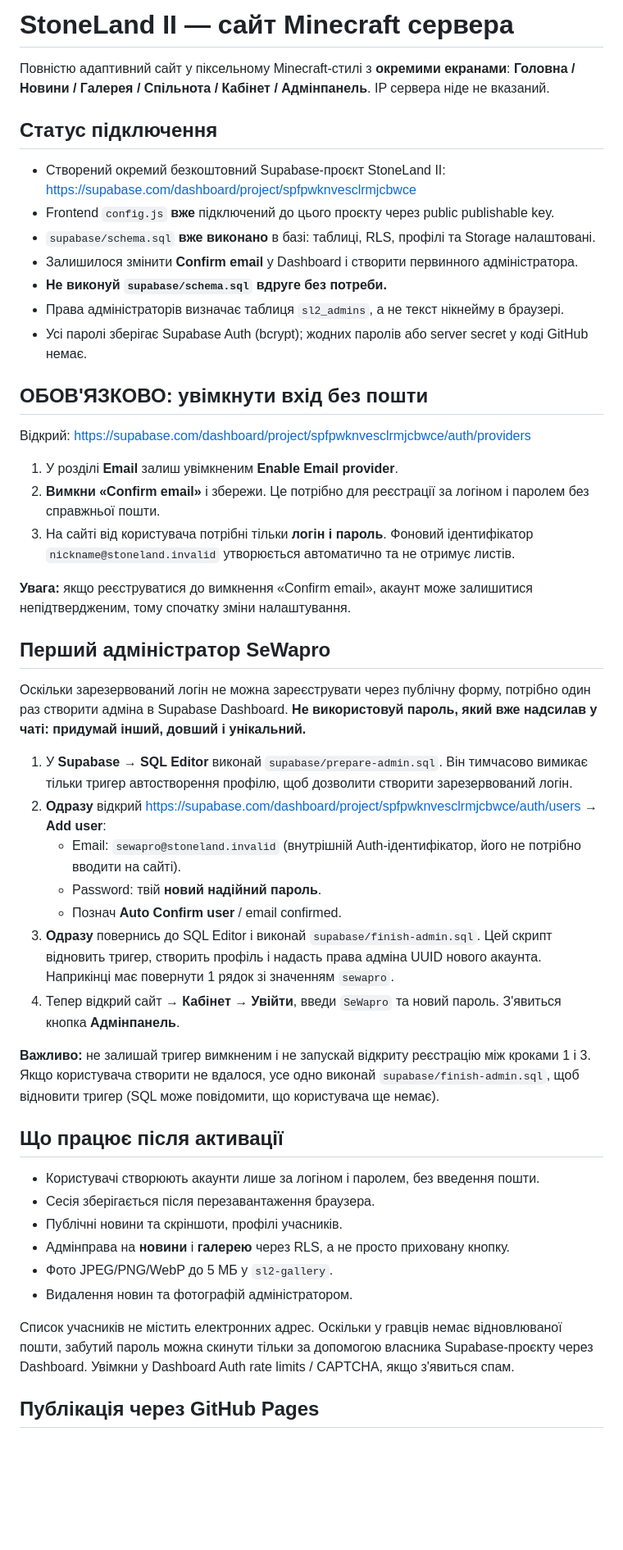
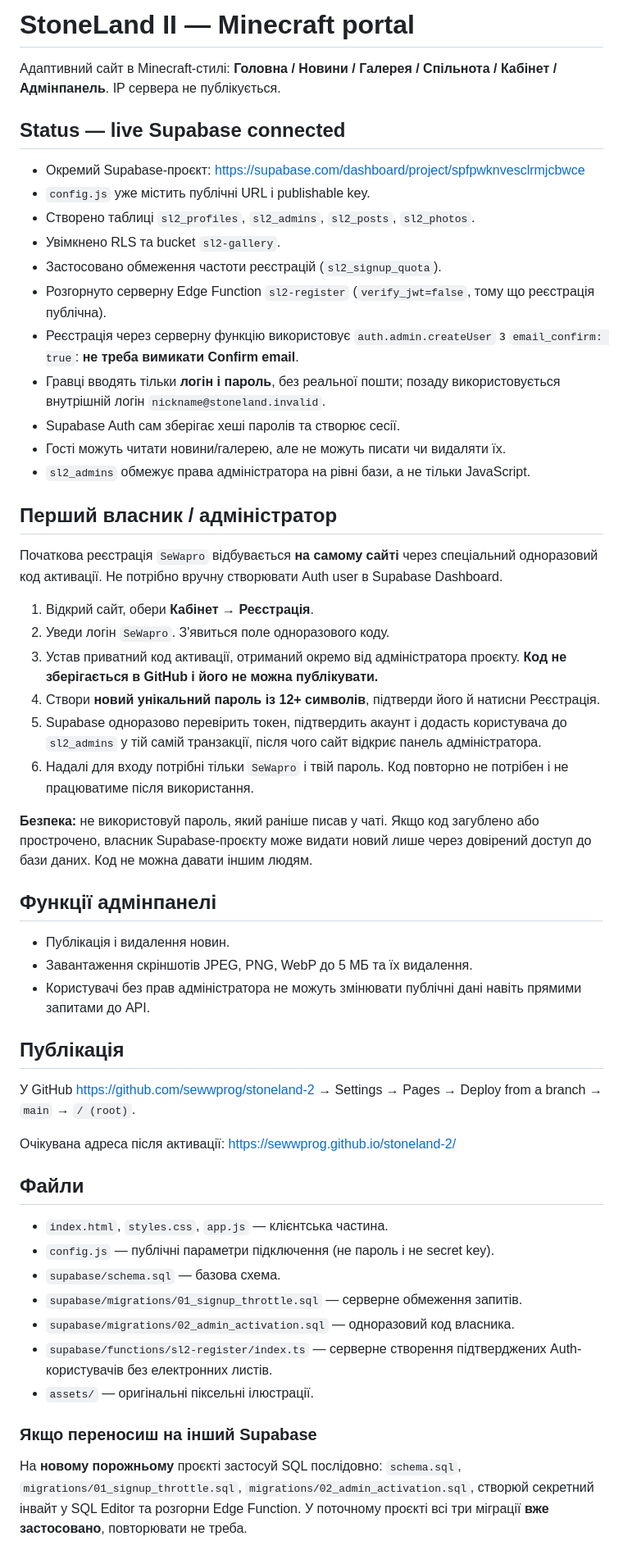
Before and after one commit to sewwprog/WiGi.c1, a Markdown page: README.md, the part around one of its changes. Shown at 82% size. Drawn GitHub-style; blank space fills up the shorter version.

Commit message:
Document no-dashboard Minecraft username signup and one-time SeWapro activation

```diff
--- a/README.md
+++ b/README.md
@@ -1,54 +1,57 @@
-# StoneLand II — сайт Minecraft сервера
+# StoneLand II — Minecraft portal
 
-Повністю адаптивний сайт у піксельному Minecraft-стилі з **окремими екранами**:
-**Головна / Новини / Галерея / Спільнота / Кабінет / Адмінпанель**.
-IP сервера ніде не вказаний.
+Адаптивний сайт в Minecraft-стилі: **Головна / Новини / Галерея / Спільнота / Кабінет / Адмінпанель**.
+IP сервера не публікується.
 
-## Статус підключення
+## Status — live Supabase connected
 
-- Створений окремий безкоштовний Supabase-проєкт StoneLand II:
-  https://supabase.com/dashboard/project/spfpwknvesclrmjcbwce
-- Frontend `config.js` **вже** підключений до цього проєкту через public publishable key.
-- `supabase/schema.sql` **вже виконано** в базі: таблиці, RLS, профілі та Storage налаштовані.
-- Залишилося змінити **Confirm email** у Dashboard і створити первинного адміністратора.
-- **Не виконуй `supabase/schema.sql` вдруге без потреби.**
-- Права адміністраторів визначає таблиця `sl2_admins`, а не текст нікнейму в браузері.
-- Усі паролі зберігає Supabase Auth (bcrypt); жодних паролів або server secret у коді GitHub немає.
+- Окремий Supabase-проєкт: https://supabase.com/dashboard/project/spfpwknvesclrmjcbwce
+- `config.js` уже містить публічні URL і publishable key.
+- Створено таблиці `sl2_profiles`, `sl2_admins`, `sl2_posts`, `sl2_photos`.
+- Увімкнено RLS та bucket `sl2-gallery`.
+- Застосовано обмеження частоти реєстрацій (`sl2_signup_quota`).
+- Розгорнуто серверну Edge Function `sl2-register` (`verify_jwt=false`, тому що реєстрація публічна).
+- Реєстрація через серверну функцію використовує `auth.admin.createUser` з `email_confirm: true`: **не треба вимикати Confirm email**.
+- Гравці вводять тільки **логін і пароль**, без реальної пошти; позаду використовується внутрішній логін `nickname@stoneland.invalid`.
+- Supabase Auth сам зберігає хеші паролів та створює сесії.
+- Гості можуть читати новини/галерею, але не можуть писати чи видаляти їх.
+- `sl2_admins` обмежує права адміністратора на рівні бази, а не тільки JavaScript.
 
-## ОБОВ'ЯЗКОВО: увімкнути вхід без пошти
+## Перший власник / адміністратор
 
-Відкрий: https://supabase.com/dashboard/project/spfpwknvesclrmjcbwce/auth/providers
+Початкова реєстрація `SeWapro` відбувається **на самому сайті** через спеціальний одноразовий код активації. Не потрібно вручну створювати Auth user в Supabase Dashboard.
 
-1. У розділі **Email** залиш увімкненим **Enable Email provider**.
-2. **Вимкни «Confirm email»** і збережи. Це потрібно для реєстрації за логіном і паролем без справжньої пошти.
-3. На сайті від користувача потрібні тільки **логін і пароль**. Фоновий ідентифікатор `nickname@stoneland.invalid` утворюється автоматично та не отримує листів.
+1. Відкрий сайт, обери **Кабінет → Реєстрація**.
+2. Уведи логін `SeWapro`. З'явиться поле одноразового коду.
+3. Устав приватний код активації, отриманий окремо від адміністратора проєкту. **Код не зберігається в GitHub і його не можна публікувати.**
+4. Створи **новий унікальний пароль із 12+ символів**, підтверди його й натисни Реєстрація.
+5. Supabase одноразово перевірить токен, підтвердить акаунт і додасть користувача до `sl2_admins` у тій самій транзакції, після чого сайт відкриє панель адміністратора.
+6. Надалі для входу потрібні тільки `SeWapro` і твій пароль. Код повторно не потрібен і не працюватиме після використання.
 
-**Увага:** якщо реєструватися до вимкнення «Confirm email», акаунт може залишитися непідтвердженим, тому спочатку зміни налаштування.
+**Безпека:** не використовуй пароль, який раніше писав у чаті. Якщо код загублено або прострочено, власник Supabase-проєкту може видати новий лише через довірений доступ до бази даних. Код не можна давати іншим людям.
 
-## Перший адміністратор SeWapro
+## Функції адмінпанелі
 
-Оскільки зарезервований логін не можна зареєструвати через публічну форму, потрібно один раз створити адміна в Supabase Dashboard. **Не використовуй пароль, який вже надсилав у чаті: придумай інший, довший і унікальний.**
+- Публікація і видалення новин.
+- Завантаження скріншотів JPEG, PNG, WebP до 5 МБ та їх видалення.
+- Користувачі без прав адміністратора не можуть змінювати публічні дані навіть прямими запитами до API.
 
-1. У **Supabase → SQL Editor** виконай `supabase/prepare-admin.sql`. Він тимчасово вимикає тільки тригер автостворення профілю, щоб дозволити створити зарезервований логін.
-2. **Одразу** відкрий https://supabase.com/dashboard/project/spfpwknvesclrmjcbwce/auth/users → **Add user**:
-   - Email: `sewapro@stoneland.invalid` (внутрішній Auth-ідентифікатор, його не потрібно вводити на сайті).
-   - Password: твій **новий надійний пароль**.
-   - Познач **Auto Confirm user** / email confirmed.
-3. **Одразу** повернись до SQL Editor і виконай `supabase/finish-admin.sql`. Цей скрипт відновить тригер, створить профіль і надасть права адміна UUID нового акаунта. Наприкінці має повернути 1 рядок зі значенням `sewapro`.
-4. Тепер відкрий сайт → **Кабінет → Увійти**, введи `SeWapro` та новий пароль. З'явиться кнопка **Адмінпанель**.
+## Публікація
 
-**Важливо:** не залишай тригер вимкненим і не запускай відкриту реєстрацію між кроками 1 і 3. Якщо користувача створити не вдалося, усе одно виконай `supabase/finish-admin.sql`, щоб відновити тригер (SQL може повідомити, що користувача ще немає).
+У GitHub https://github.com/sewwprog/stoneland-2 → Settings → Pages → Deploy from a branch → `main` → `/ (root)`.
 
-## Що працює після активації
+Очікувана адреса після активації: https://sewwprog.github.io/stoneland-2/
 
-- Користувачі створюють акаунти лише за логіном і паролем, без введення пошти.
-- Сесія зберігається після перезавантаження браузера.
-- Публічні новини та скріншоти, профілі учасників.
-- Адмінправа на **новини** і **галерею** через RLS, а не просто приховану кнопку.
-- Фото JPEG/PNG/WebP до 5 МБ у `sl2-gallery`.
-- Видалення новин та фотографій адміністратором.
+## Файли
 
-Список учасників не містить електронних адрес. Оскільки у гравців немає відновлюваної пошти, забутий пароль можна скинути тільки за допомогою власника Supabase-проєкту через Dashboard. Увімкни у Dashboard Auth rate limits / CAPTCHA, якщо з'явиться спам.
+- `index.html`, `styles.css`, `app.js` — клієнтська частина.
+- `config.js` — публічні параметри підключення (не пароль і не secret key).
+- `supabase/schema.sql` — базова схема.
+- `supabase/migrations/01_signup_throttle.sql` — серверне обмеження запитів.
+- `supabase/migrations/02_admin_activation.sql` — одноразовий код власника.
+- `supabase/functions/sl2-register/index.ts` — серверне створення підтверджених Auth-користувачів без електронних листів.
+- `assets/` — оригінальні піксельні ілюстрації.
 
-## Публікація через GitHub Pages
+### Якщо переносиш на інший Supabase
+На **новому порожньому** проєкті застосуй SQL послідовно: `schema.sql`, `migrations/01_signup_throttle.sql`, `migrations/02_admin_activation.sql`, створюй секретний інвайт у SQL Editor та розгорни Edge Function. У поточному проєкті всі три міграції **вже застосовано**, повторювати не треба.
 
```
Also changed, not shown: other parts of README.md (+1 -20 lines).
